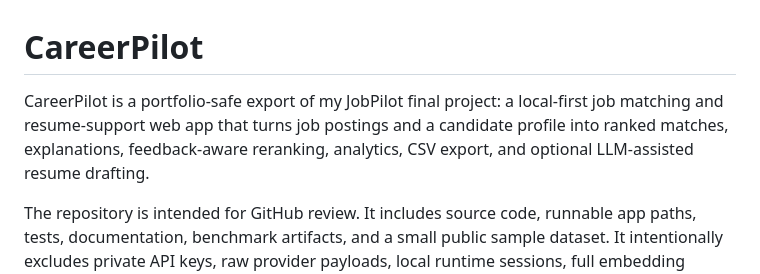
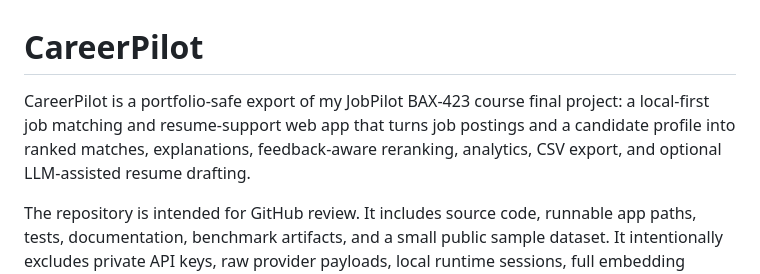
Before and after one commit to PatrickSqx/CareerPilot, a Markdown page: README.md, the part around the change. GitHub-like rendering.

Commit message:
Clarify course final project framing

```diff
--- a/README.md
+++ b/README.md
@@ -1,6 +1,6 @@
 # CareerPilot
 
-CareerPilot is a portfolio-safe export of my JobPilot final project: a local-first job matching and resume-support web app that turns job postings and a candidate profile into ranked matches, explanations, feedback-aware reranking, analytics, CSV export, and optional LLM-assisted resume drafting.
+CareerPilot is a portfolio-safe export of my JobPilot BAX-423 course final project: a local-first job matching and resume-support web app that turns job postings and a candidate profile into ranked matches, explanations, feedback-aware reranking, analytics, CSV export, and optional LLM-assisted resume drafting.
 
 The repository is intended for GitHub review. It includes source code, runnable app paths, tests, documentation, benchmark artifacts, and a small public sample dataset. It intentionally excludes private API keys, raw provider payloads, local runtime sessions, full embedding caches, and the full 50,000-row offline snapshot.
 
```
